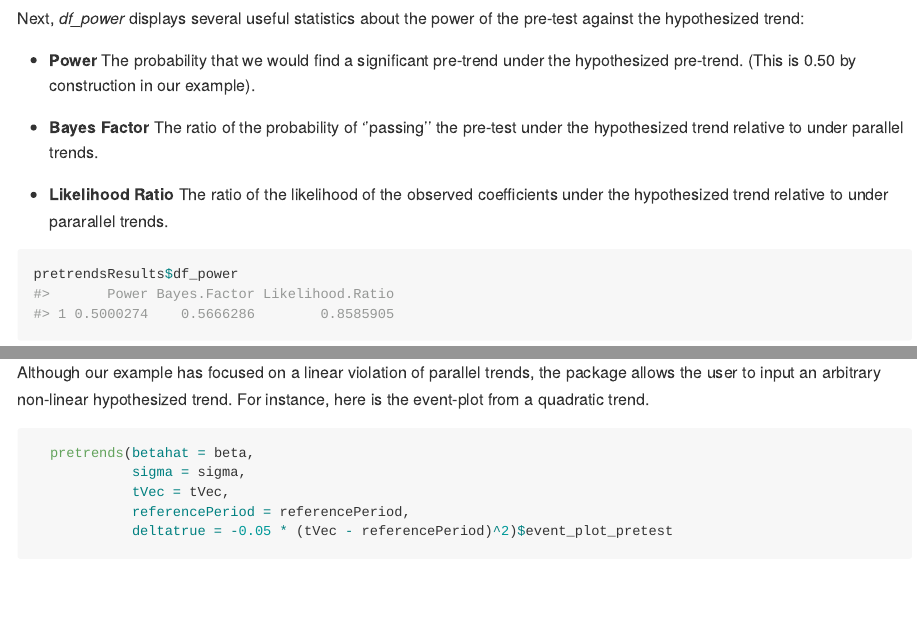
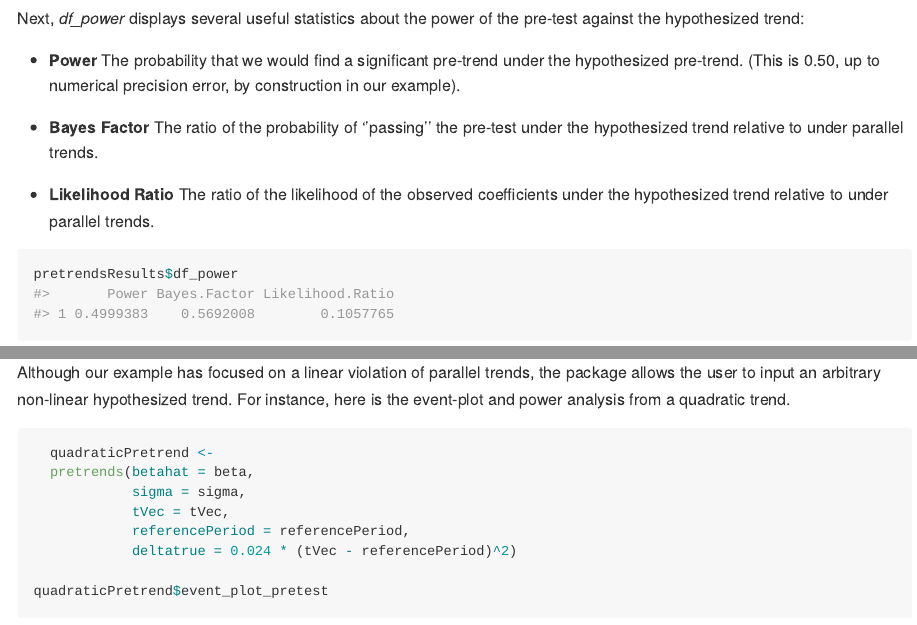
Before and after one commit to jonathandroth/pretrends, an R Markdown document (README.rmd): the page in a window 1100 px wide, from 1980 px down, and a second part further down, joined at a grey line. The pictures show the output file README.md that the author committed with the source, drawn offline in the style of GitHub.

Commit message:
Changed He and Wang example to Fig 2c

````diff
--- a/README.rmd
+++ b/README.rmd
@@ -91,11 +91,11 @@ pretrendsResults$event_plot
 
 Next, *df_power* displays several useful statistics about the power of the pre-test against the hypothesized trend:
 
-- **Power** The probability that we would find a significant pre-trend under the hypothesized pre-trend. (This is 0.50 by construction in our example).
+- **Power** The probability that we would find a significant pre-trend under the hypothesized pre-trend. (This is 0.50, up to numerical precision error, by construction in our example).
 
 - **Bayes Factor** The ratio of the probability of ''passing'' the pre-test under the hypothesized trend relative to under parallel trends.
 
-- **Likelihood Ratio** The ratio of the likelihood of the observed coefficients under the hypothesized trend relative to under pararallel trends.
+- **Likelihood Ratio** The ratio of the likelihood of the observed coefficients under the hypothesized trend relative to under parallel trends.
 ```{r}
 pretrendsResults$df_power
 ```
@@ -113,12 +113,15 @@ pretrendsResults$event_plot_pretest
 ```
 
 
-Although our example has focused on a linear violation of parallel trends, the package allows the user to input an arbitrary non-linear hypothesized trend. For instance, here is the event-plot from a quadratic trend.
+Although our example has focused on a linear violation of parallel trends, the package allows the user to input an arbitrary non-linear hypothesized trend. For instance, here is the event-plot and power analysis from a quadratic trend.
 
 ```{r}
+  quadraticPretrend <-
   pretrends(betahat = beta,
             sigma = sigma,
             tVec = tVec,
             referencePeriod = referencePeriod,
-            deltatrue = -0.05 * (tVec - referencePeriod)^2)$event_plot_pretest
+            deltatrue = 0.024 * (tVec - referencePeriod)^2)
+
+quadraticPretrend$event_plot_pretest
 ```
````
Also changed, not shown: README.md, data/HeAndWangResults.rda, README.rmd (7 more changed lines), 5 other files.
